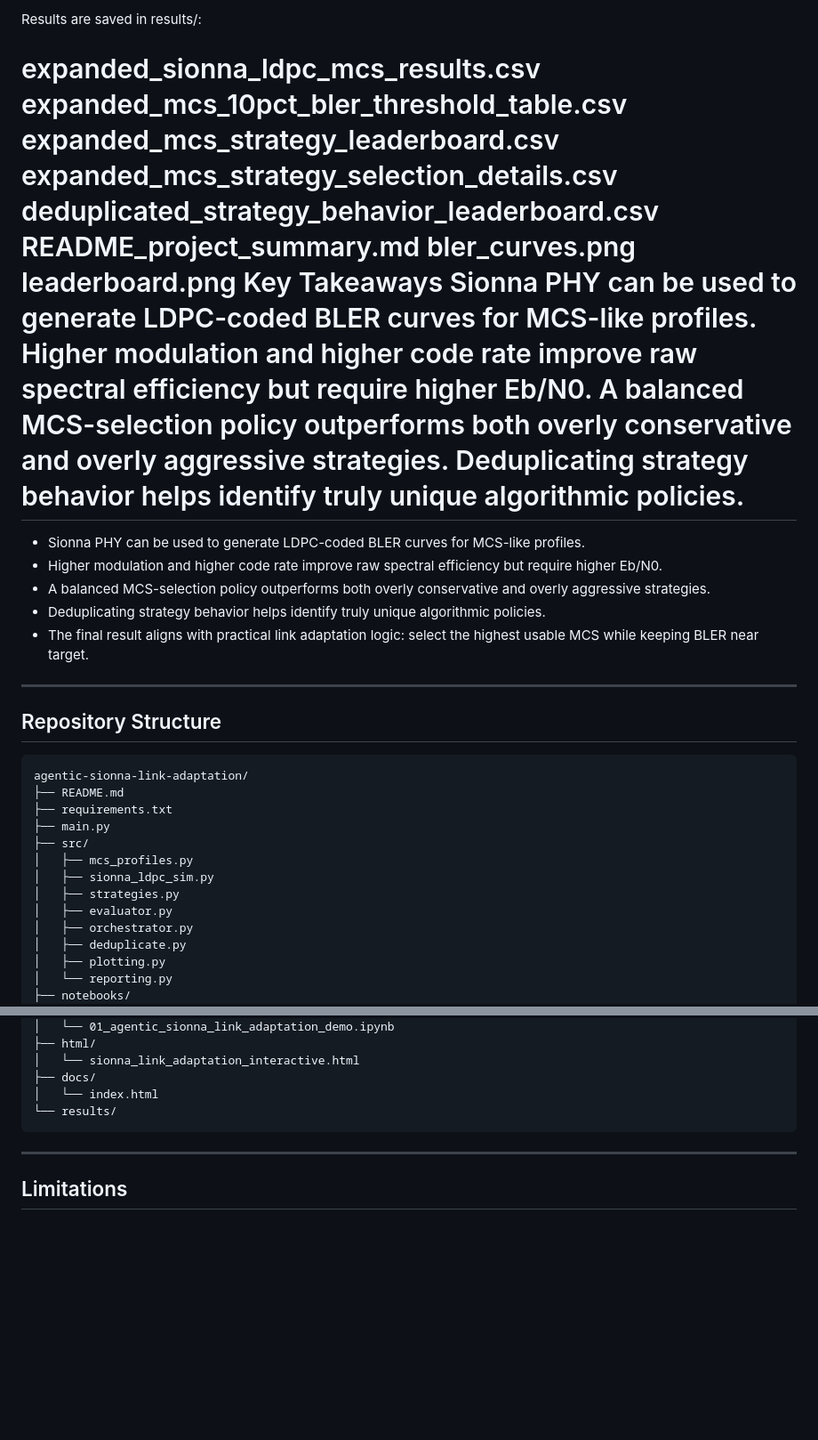
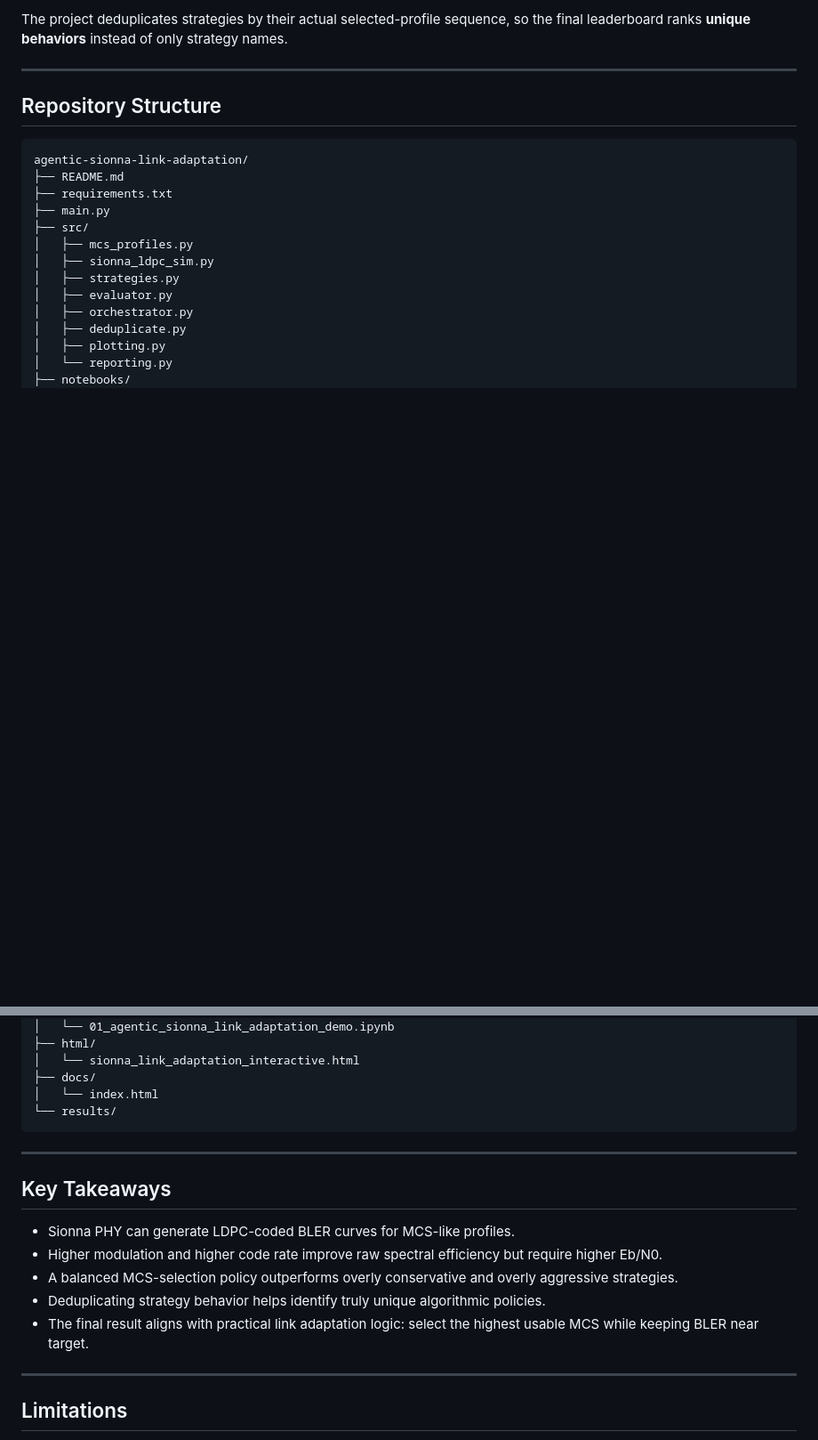
Before and after one commit to Tadparthi/agentic-sionna-link-adaptation, a Markdown page: README.md, 2 parts joined by grey strips. Shown at 89% size. Drawn GitHub-style; blank space fills up the shorter version.

```diff
--- a/README.md
+++ b/README.md
@@ -267,24 +182,4 @@ Outputs
-Results are saved in results/:
-
-expanded_sionna_ldpc_mcs_results.csv
-expanded_mcs_10pct_bler_threshold_table.csv
-expanded_mcs_strategy_leaderboard.csv
-expanded_mcs_strategy_selection_details.csv
-deduplicated_strategy_behavior_leaderboard.csv
-README_project_summary.md
-bler_curves.png
-leaderboard.png
-Key Takeaways
-Sionna PHY can be used to generate LDPC-coded BLER curves for MCS-like profiles.
-Higher modulation and higher code rate improve raw spectral efficiency but require higher Eb/N0.
-A balanced MCS-selection policy outperforms both overly conservative and overly aggressive strategies.
-Deduplicating strategy behavior helps identify truly unique algorithmic policies.
-=======
-- Sionna PHY can be used to generate LDPC-coded BLER curves for MCS-like profiles.
-- Higher modulation and higher code rate improve raw spectral efficiency but require higher Eb/N0.
-- A balanced MCS-selection policy outperforms both overly conservative and overly aggressive strategies.
-- Deduplicating strategy behavior helps identify truly unique algorithmic policies.
-- The final result aligns with practical link adaptation logic: select the highest usable MCS while keeping BLER near target.
+The project deduplicates strategies by their actual selected-profile sequence, so the final leaderboard ranks **unique behaviors** instead of only strategy names.
 
 ---
 
@@ -315,6 +210,16 @@ agentic-sionna-link-adaptation/
 
 ---
 
+## Key Takeaways
+
+- Sionna PHY can generate LDPC-coded BLER curves for MCS-like profiles.
+- Higher modulation and higher code rate improve raw spectral efficiency but require higher Eb/N0.
+- A balanced MCS-selection policy outperforms overly conservative and overly aggressive strategies.
+- Deduplicating strategy behavior helps identify truly unique algorithmic policies.
+- The final result aligns with practical link adaptation logic: select the highest usable MCS while keeping BLER near target.
+
+---
+
 ## Limitations
 
 - The MCS profiles are simplified and are not a full 3GPP MCS table.
```
Also changed, not shown: other parts of README.md (+25 -111 lines).
